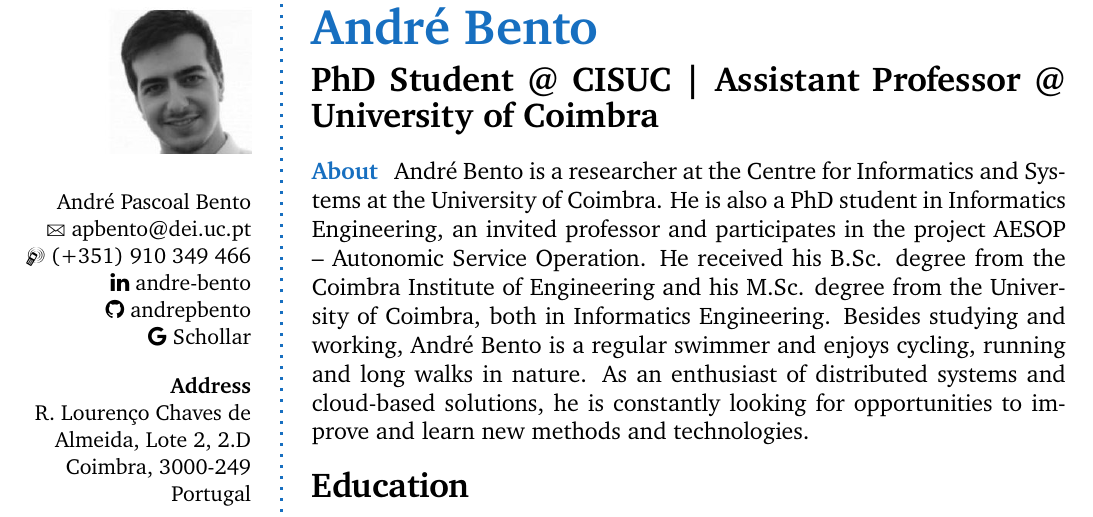
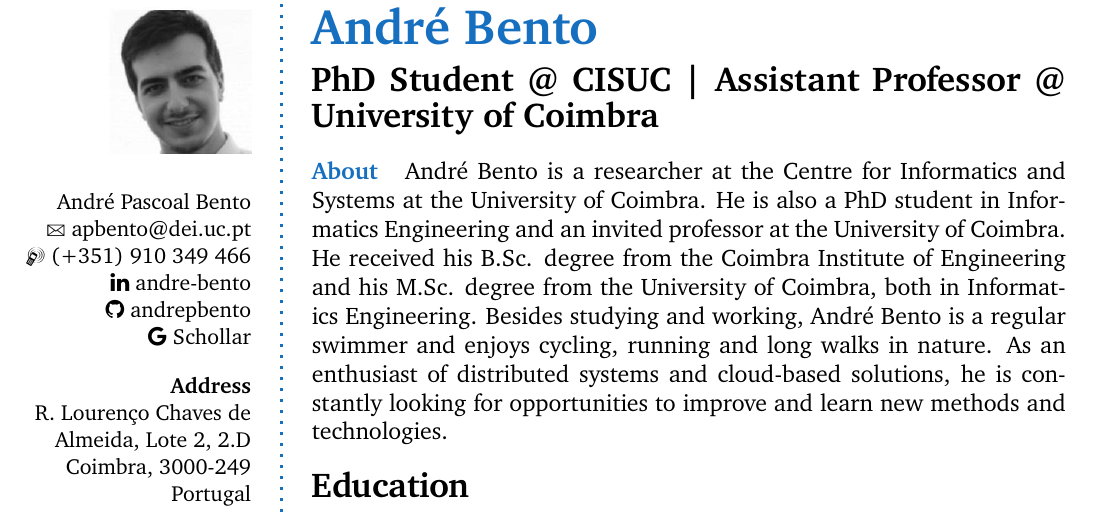
Before and after one commit to andrepbento/CurriculumVitae, a LaTeX CV (cv.tex): part of page 1 of 2, cut so that both start at the same text. Compiled offline with pdfLaTeX.

Commit message:
About updated
Signed-off-by: André Bento <andre.pascoal.bento@gmail.com>

```diff
--- a/cv.tex
+++ b/cv.tex
@@ -27,7 +27,7 @@
 
 \aboutme{About}{
     André Bento is a researcher at the Centre for Informatics and Systems at the University of Coimbra.
-    He is also a PhD student in Informatics Engineering, an invited professor and participates in the project AESOP -- Autonomic Service Operation.
+    He is also a PhD student in Informatics Engineering and an invited professor at the University of Coimbra.
     He received his B.Sc. degree from the Coimbra Institute of Engineering and his M.Sc. degree from the University of Coimbra, both in Informatics Engineering.
     Besides studying and working, André Bento is a regular swimmer and enjoys cycling, running and long walks in nature.
     As an enthusiast of distributed systems and cloud-based solutions, he is constantly looking for opportunities to improve and learn new methods and technologies.
```
Also changed, not shown: cv.pdf.
